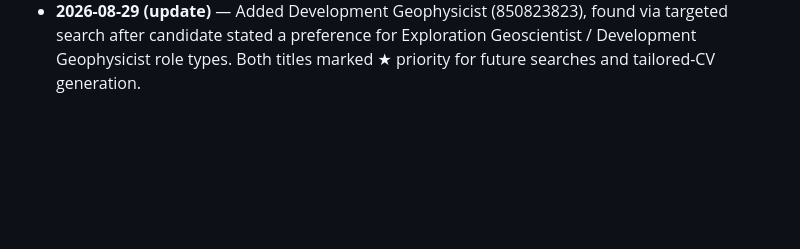
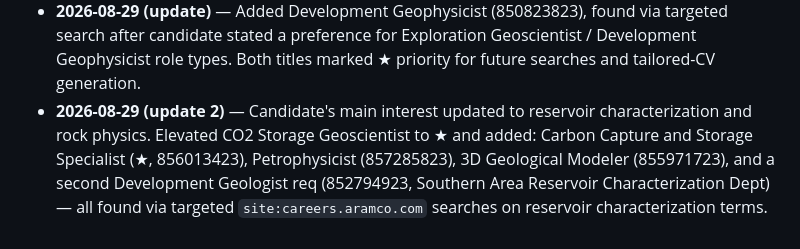
Before and after one commit to aleeseyon/GEOP592, a Markdown page: jobs/aramco_geoscience_watch.md, the part around one of its changes. GitHub-like rendering; blank space fills up the shorter version.

```diff
--- a/jobs/aramco_geoscience_watch.md
+++ b/jobs/aramco_geoscience_watch.md
@@ -66,3 +70,10 @@ _(none yet)_
   found via targeted search after candidate stated a preference for
   Exploration Geoscientist / Development Geophysicist role types. Both
   titles marked ★ priority for future searches and tailored-CV generation.
+- **2026-08-29 (update 2)** — Candidate's main interest updated to
+  reservoir characterization and rock physics. Elevated CO2 Storage
+  Geoscientist to ★ and added: Carbon Capture and Storage Specialist
+  (★, 856013423), Petrophysicist (857285823), 3D Geological Modeler
+  (855971723), and a second Development Geologist req (852794923,
+  Southern Area Reservoir Characterization Dept) — all found via targeted
+  `site:careers.aramco.com` searches on reservoir characterization terms.
```
Also changed, not shown: other parts of jobs/aramco_geoscience_watch.md (+9 -5 lines).
